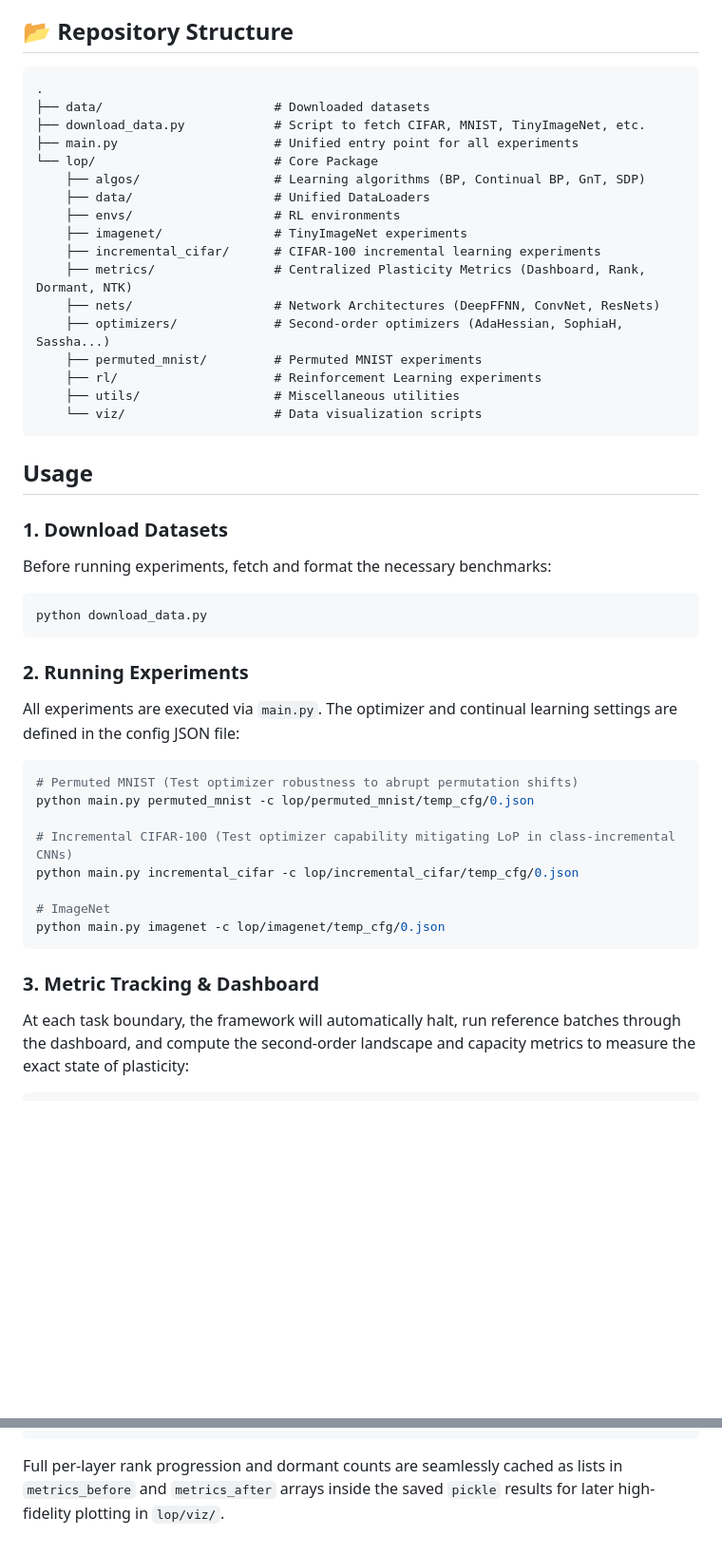
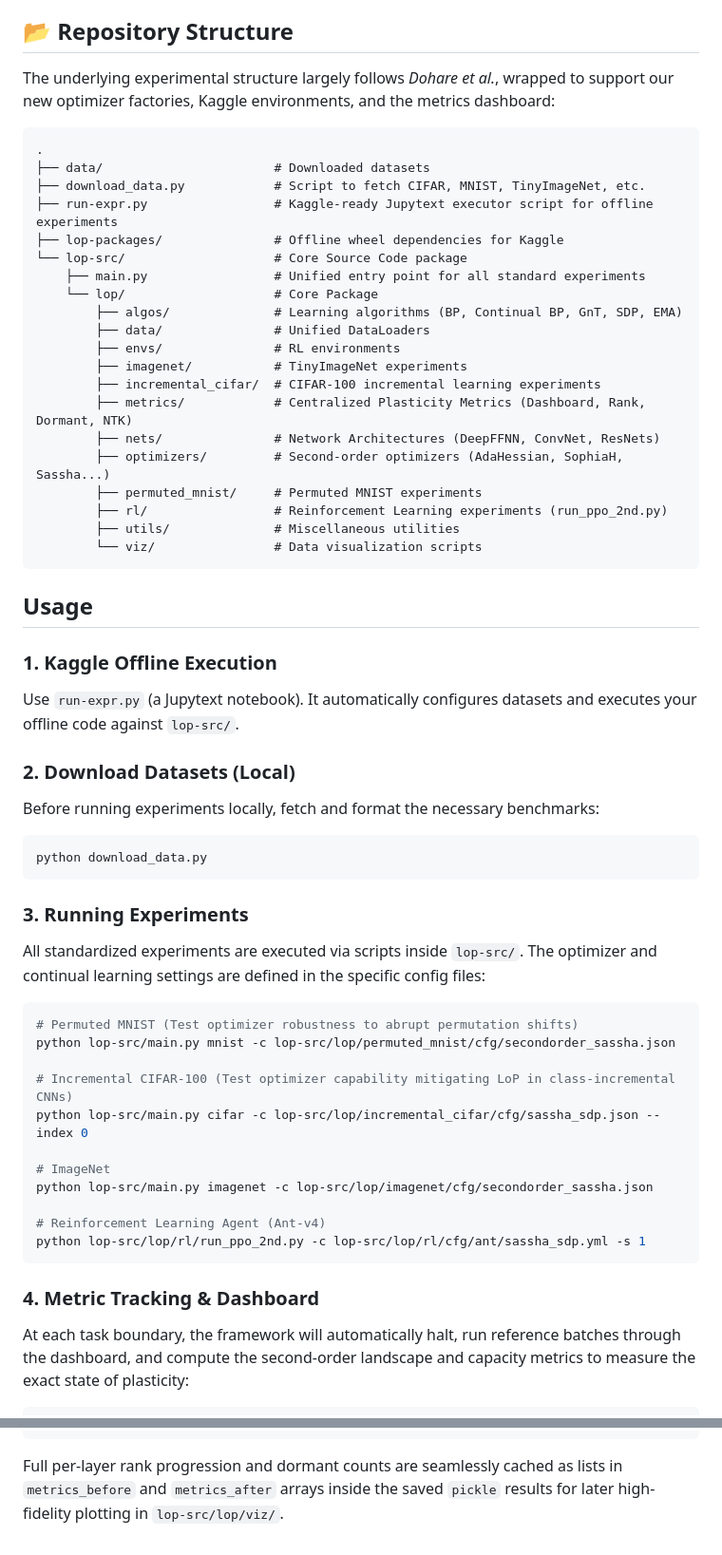
Before and after one commit to gracebml/LoP-NeurIPS, a Markdown page: README.md, 2 parts joined by grey strips. Shown at 95% size. GitHub-like rendering; blank space fills up the shorter version.

Commit message:
docs: update README with heritage acknowledgment, Kaggle execution instructions, and revised directory structure

````diff
--- a/README.md
+++ b/README.md
@@ -18,50 +25,61 @@ This codebase provides a unified framework to train, monitor, and evaluate conti
 
 ## 📂 Repository Structure
 
+The underlying experimental structure largely follows *Dohare et al.*, wrapped to support our new optimizer factories, Kaggle environments, and the metrics dashboard:
+
 ```text
 .
 ├── data/                       # Downloaded datasets
 ├── download_data.py            # Script to fetch CIFAR, MNIST, TinyImageNet, etc.
-├── main.py                     # Unified entry point for all experiments
-└── lop/                        # Core Package
-    ├── algos/                  # Learning algorithms (BP, Continual BP, GnT, SDP)
-    ├── data/                   # Unified DataLoaders
-    ├── envs/                   # RL environments
-    ├── imagenet/               # TinyImageNet experiments
-    ├── incremental_cifar/      # CIFAR-100 incremental learning experiments
-    ├── metrics/                # Centralized Plasticity Metrics (Dashboard, Rank, Dormant, NTK)
-    ├── nets/                   # Network Architectures (DeepFFNN, ConvNet, ResNets)
-    ├── optimizers/             # Second-order optimizers (AdaHessian, SophiaH, Sassha...)
-    ├── permuted_mnist/         # Permuted MNIST experiments
-    ├── rl/                     # Reinforcement Learning experiments
-    ├── utils/                  # Miscellaneous utilities
-    └── viz/                    # Data visualization scripts
+├── run-expr.py                 # Kaggle-ready Jupytext executor script for offline experiments
+├── lop-packages/               # Offline wheel dependencies for Kaggle
+└── lop-src/                    # Core Source Code package
+    ├── main.py                 # Unified entry point for all standard experiments
+    └── lop/                    # Core Package
+        ├── algos/              # Learning algorithms (BP, Continual BP, GnT, SDP, EMA)
+        ├── data/               # Unified DataLoaders
+        ├── envs/               # RL environments
+        ├── imagenet/           # TinyImageNet experiments
+        ├── incremental_cifar/  # CIFAR-100 incremental learning experiments
+        ├── metrics/            # Centralized Plasticity Metrics (Dashboard, Rank, Dormant, NTK)
+        ├── nets/               # Network Architectures (DeepFFNN, ConvNet, ResNets)
+        ├── optimizers/         # Second-order optimizers (AdaHessian, SophiaH, Sassha...)
+        ├── permuted_mnist/     # Permuted MNIST experiments
+        ├── rl/                 # Reinforcement Learning experiments (run_ppo_2nd.py)
+        ├── utils/              # Miscellaneous utilities
+        └── viz/                # Data visualization scripts
 ```
 
 ## Usage
 
-### 1. Download Datasets
-Before running experiments, fetch and format the necessary benchmarks:
+### 1. Kaggle Offline Execution
+Use `run-expr.py` (a Jupytext notebook). It automatically configures datasets and executes your offline code against `lop-src/`.
+
+### 2. Download Datasets (Local)
+Before running experiments locally, fetch and format the necessary benchmarks:
 
 ```bash
 python download_data.py
 ```
 
-### 2. Running Experiments
-All experiments are executed via `main.py`. The optimizer and continual learning settings are defined in the config JSON file:
+### 3. Running Experiments
+All standardized experiments are executed via scripts inside `lop-src/`. The optimizer and continual learning settings are defined in the specific config files:
 
 ```bash
 # Permuted MNIST (Test optimizer robustness to abrupt permutation shifts)
-python main.py permuted_mnist -c lop/permuted_mnist/temp_cfg/0.json
+python lop-src/main.py mnist -c lop-src/lop/permuted_mnist/cfg/secondorder_sassha.json
 
 # Incremental CIFAR-100 (Test optimizer capability mitigating LoP in class-incremental CNNs)
-python main.py incremental_cifar -c lop/incremental_cifar/temp_cfg/0.json
+python lop-src/main.py cifar -c lop-src/lop/incremental_cifar/cfg/sassha_sdp.json --index 0
 
 # ImageNet
-python main.py imagenet -c lop/imagenet/temp_cfg/0.json
+python lop-src/main.py imagenet -c lop-src/lop/imagenet/cfg/secondorder_sassha.json
+
+# Reinforcement Learning Agent (Ant-v4)
+python lop-src/lop/rl/run_ppo_2nd.py -c lop-src/lop/rl/cfg/ant/sassha_sdp.yml -s 1
 ```
 
-### 3. Metric Tracking & Dashboard
+### 4. Metric Tracking & Dashboard
 At each task boundary, the framework will automatically halt, run reference batches through the dashboard, and compute the second-order landscape and capacity metrics to measure the exact state of plasticity:
 
 ```text
@@ -79,4 +97,4 @@ At each task boundary, the framework will automatically halt, run reference batc
   dormant_proportion:  0.0000 -> 0.0000
 ======================================================================
 ```
-Full per-layer rank progression and dormant counts are seamlessly cached as lists in `metrics_before` and `metrics_after` arrays inside the saved `pickle` results for later high-fidelity plotting in `lop/viz/`.
+Full per-layer rank progression and dormant counts are seamlessly cached as lists in `metrics_before` and `metrics_after` arrays inside the saved `pickle` results for later high-fidelity plotting in `lop-src/lop/viz/`.
````
Also changed, not shown: other parts of README.md (+7 -0 lines).
